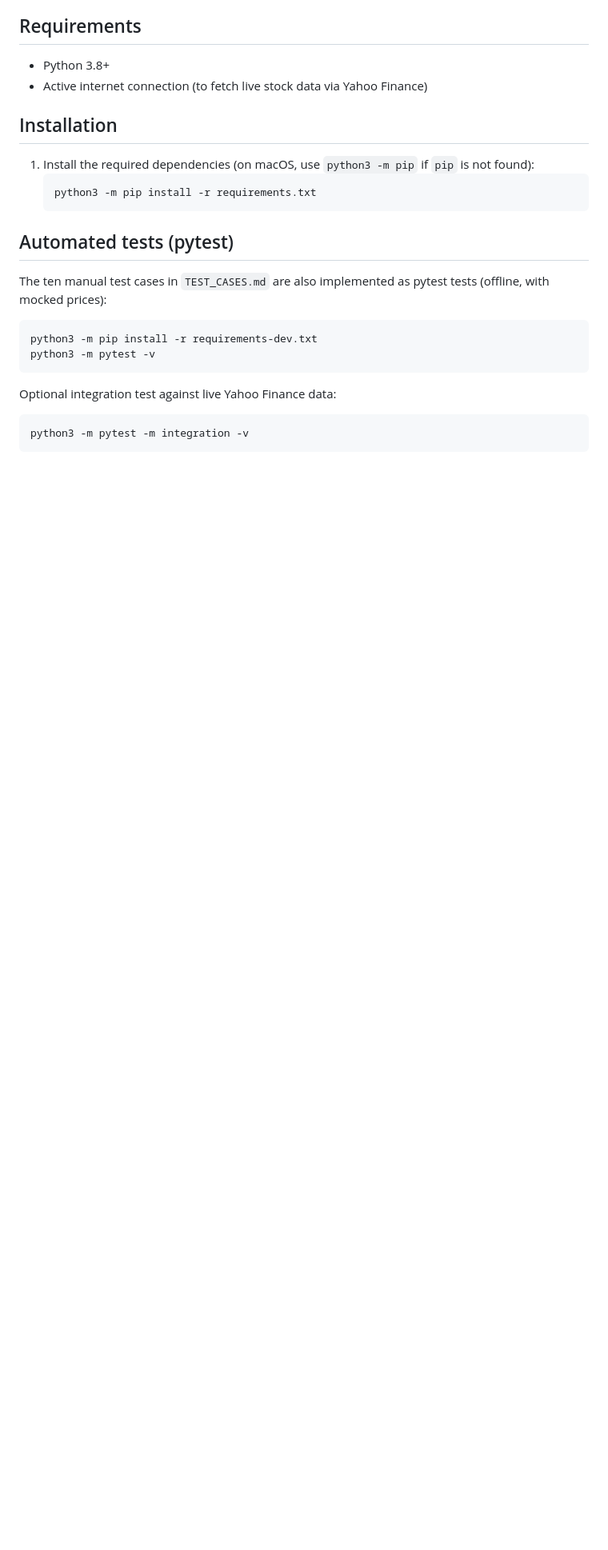
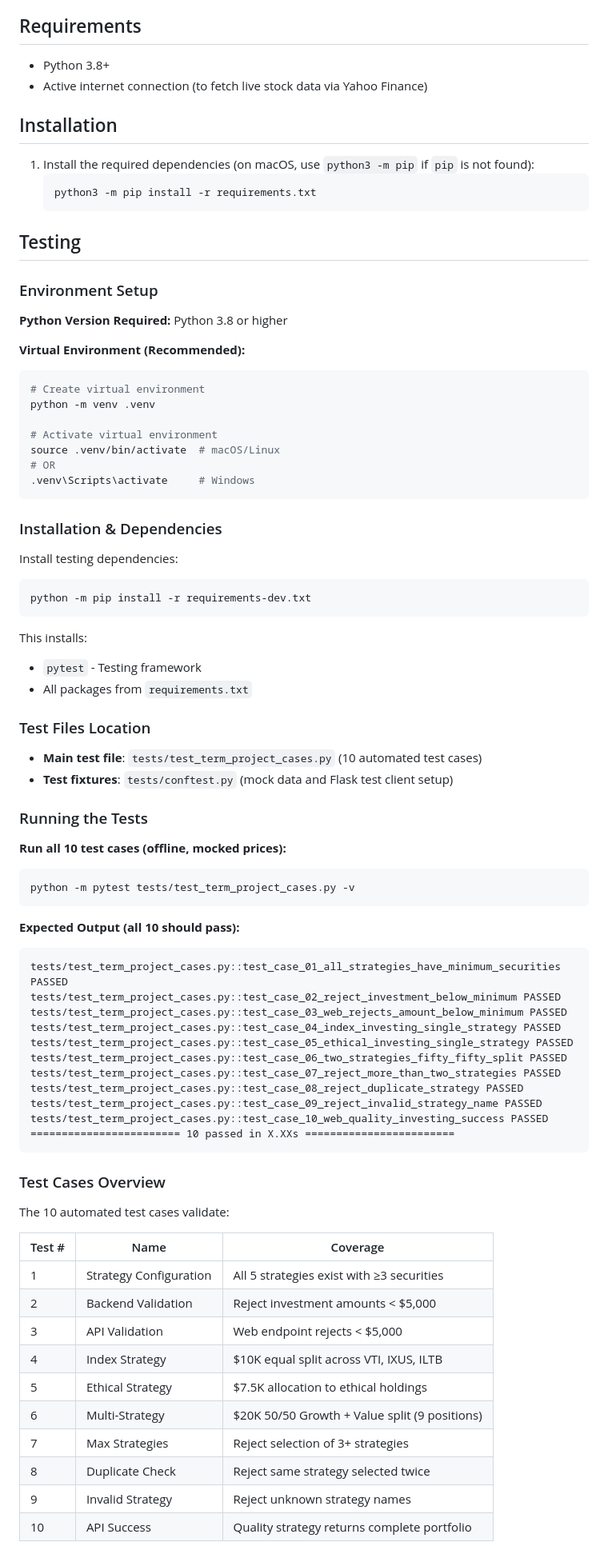
Before and after one commit to neeraja0312/stock-portfolio-suggestion-engine-cmpe-285, a Markdown page: README.md, the part around one of its changes. Shown at 80% size. Rendered like a GitHub page; blank space fills up the shorter version.

````diff
--- a/README.md
+++ b/README.md
@@ -29,17 +36,75 @@ This engine is designed to help users intelligently allocate their investments i
    python3 -m pip install -r requirements.txt
    ```
 
-## Automated tests (pytest)
+## Testing
 
-The ten manual test cases in `TEST_CASES.md` are also implemented as pytest tests (offline, with mocked prices):
+### Environment Setup
 
+**Python Version Required:** Python 3.8 or higher
+
+**Virtual Environment (Recommended):**
 ```bash
-python3 -m pip install -r requirements-dev.txt
-python3 -m pytest -v
+# Create virtual environment
+python -m venv .venv
+
+# Activate virtual environment
+source .venv/bin/activate  # macOS/Linux
+# OR
+.venv\Scripts\activate     # Windows
 ```
 
-Optional integration test against live Yahoo Finance data:
+### Installation & Dependencies
 
+Install testing dependencies:
 ```bash
-python3 -m pytest -m integration -v
+python -m pip install -r requirements-dev.txt
 ```
+
+This installs:
+- `pytest` - Testing framework
+- All packages from `requirements.txt`
+
+### Test Files Location
+
+- **Main test file**: `tests/test_term_project_cases.py` (10 automated test cases)
+- **Test fixtures**: `tests/conftest.py` (mock data and Flask test client setup)
+
+### Running the Tests
+
+**Run all 10 test cases (offline, mocked prices):**
+```bash
+python -m pytest tests/test_term_project_cases.py -v
+```
+
+**Expected Output (all 10 should pass):**
+```
+tests/test_term_project_cases.py::test_case_01_all_strategies_have_minimum_securities PASSED
+tests/test_term_project_cases.py::test_case_02_reject_investment_below_minimum PASSED
+tests/test_term_project_cases.py::test_case_03_web_rejects_amount_below_minimum PASSED
+tests/test_term_project_cases.py::test_case_04_index_investing_single_strategy PASSED
+tests/test_term_project_cases.py::test_case_05_ethical_investing_single_strategy PASSED
+tests/test_term_project_cases.py::test_case_06_two_strategies_fifty_fifty_split PASSED
+tests/test_term_project_cases.py::test_case_07_reject_more_than_two_strategies PASSED
+tests/test_term_project_cases.py::test_case_08_reject_duplicate_strategy PASSED
+tests/test_term_project_cases.py::test_case_09_reject_invalid_strategy_name PASSED
+tests/test_term_project_cases.py::test_case_10_web_quality_investing_success PASSED
+======================== 10 passed in X.XXs ========================
+```
+
+### Test Cases Overview
+
+The 10 automated test cases validate:
+
+| Test # | Name | Coverage |
+|--------|------|----------|
+| 1 | Strategy Configuration | All 5 strategies exist with ≥3 securities |
+| 2 | Backend Validation | Reject investment amounts < $5,000 |
+| 3 | API Validation | Web endpoint rejects < $5,000 |
+| 4 | Index Strategy | $10K equal split across VTI, IXUS, ILTB |
+| 5 | Ethical Strategy | $7.5K allocation to ethical holdings |
+| 6 | Multi-Strategy | $20K 50/50 Growth + Value split (9 positions) |
+| 7 | Max Strategies | Reject selection of 3+ strategies |
+| 8 | Duplicate Check | Reject same strategy selected twice |
+| 9 | Invalid Strategy | Reject unknown strategy names |
+| 10 | API Success | Quality strategy returns complete portfolio |
+
````
Also changed, not shown: other parts of README.md (+15 -0 lines).
